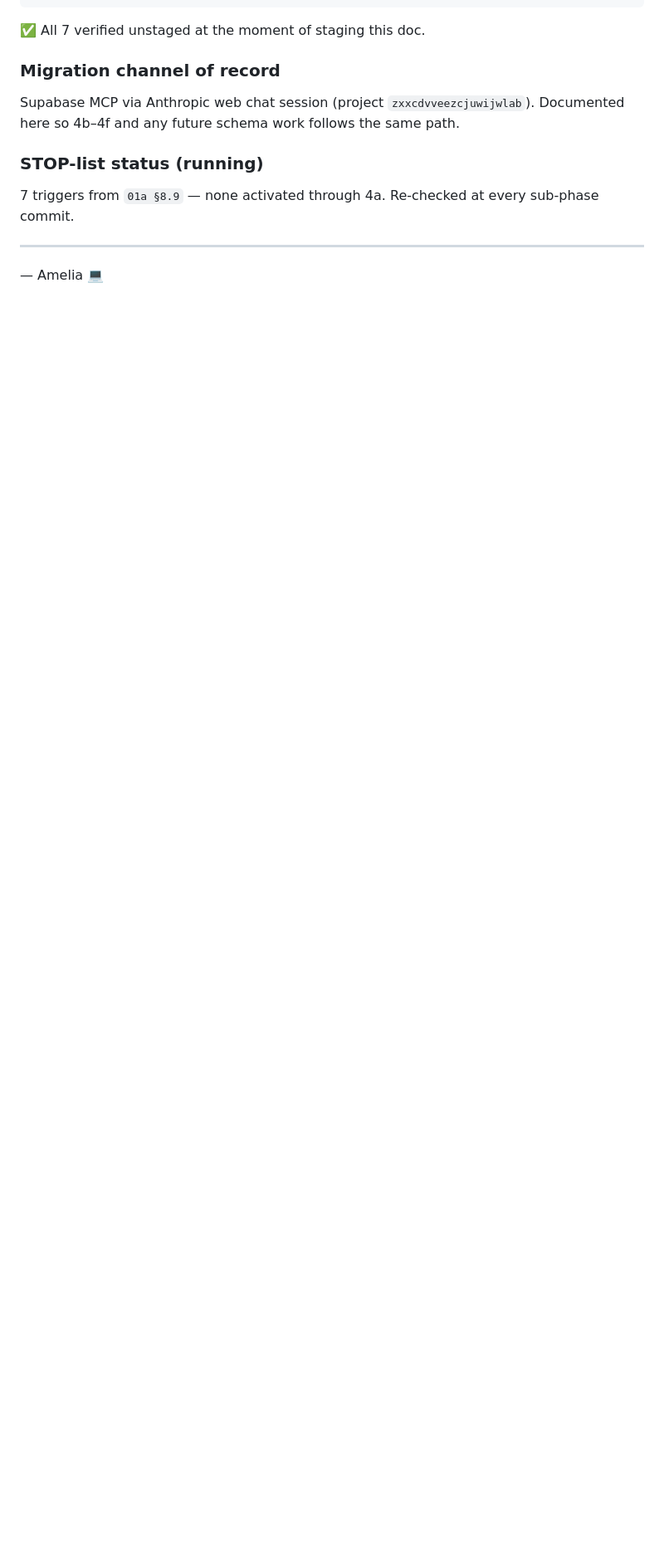
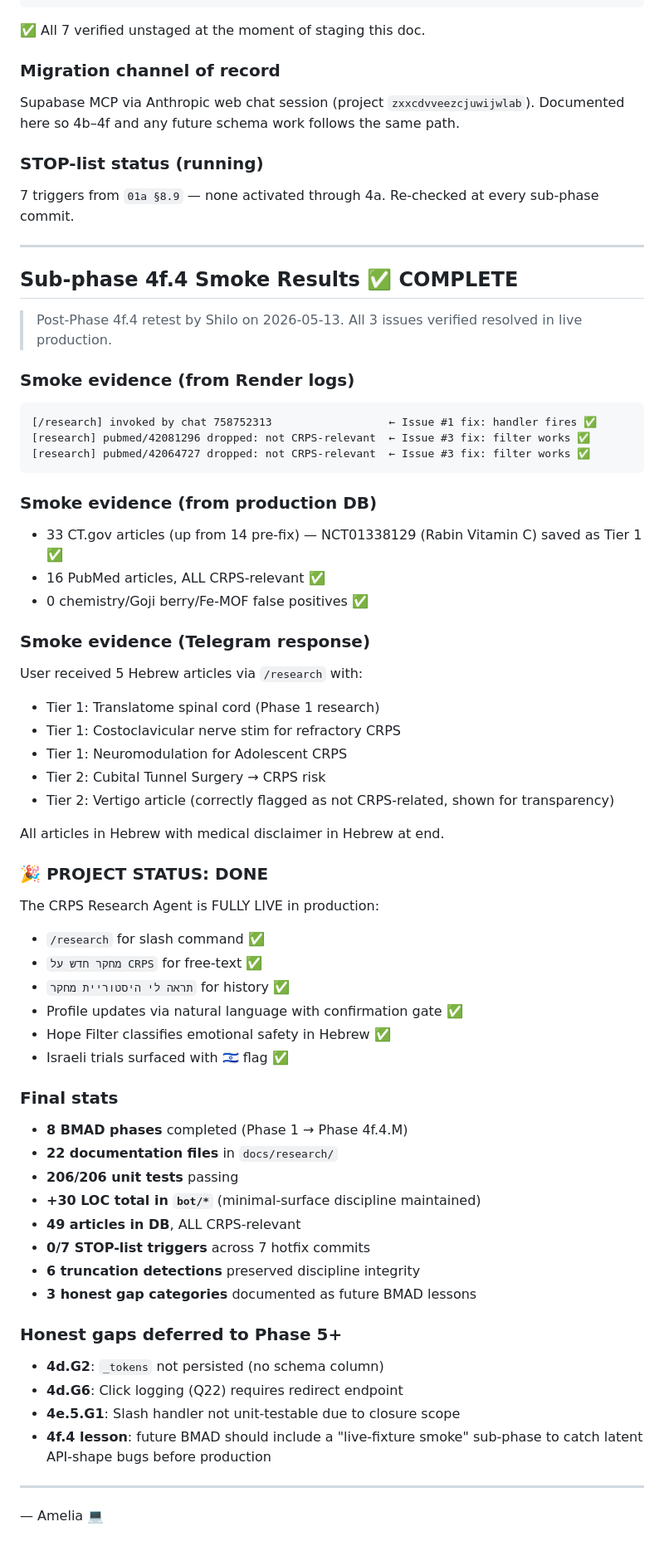
Before and after one commit to shiloalkobi/lifepilot-bot, a Markdown page: docs/research/01d-dev-implementation.md, the part around the change. Shown at 83% size. Drawn GitHub-style; blank space fills up the shorter version.

Commit message:
docs(research): Phase 4f.4 retest complete — PROJECT DONE 🎉
All 3 Phase 4f.4 issues verified resolved in live production:
- Issue #1: /research slash command works (handler fires, returns 5 Hebrew articles)
- Issue #2: NCT01338129 (Rabin Vitamin C CRPS) saved in DB as Tier 1
- Issue #3: PubMed filter rejects irrelevant chemistry articles (16 relevant in DB, 0 false positives)

Hope Filter working as designed:
- Hebrew explanations per article
- Correct Tier 1 vs Tier 2 classification
- Transparent flagging of non-CRPS articles (e.g., vertigo paper)
- Medical disclaimer in Hebrew

Final stats:
- 8 BMAD phases (Phase 1 → Phase 4f.4.M)
- 22 documentation files
- 206/206 unit tests passing
- +30 LOC total in bot/* (minimal-surface)
- 49 CRPS-relevant articles in DB
- 0/7 STOP-list triggers across hotfix cycles

PROJECT STATUS: DONE.

Refs: docs/research/01d-dev-implementation.md §"4f.4 Smoke Results"

Co-Authored-By: Claude Opus 4.7 <noreply@anthropic.com>

````diff
--- a/docs/research/01d-dev-implementation.md
+++ b/docs/research/01d-dev-implementation.md
@@ -1266,4 +1266,64 @@ Supabase MCP via Anthropic web chat session (project `zxxcdvveezcjuwijwlab`). Do
 
 ---
 
+## Sub-phase 4f.4 Smoke Results ✅ COMPLETE
+
+> Post-Phase 4f.4 retest by Shilo on 2026-05-13. All 3 issues verified resolved in live production.
+
+### Smoke evidence (from Render logs)
+
+```
+[/research] invoked by chat 758752313                  ← Issue #1 fix: handler fires ✅
+[research] pubmed/42081296 dropped: not CRPS-relevant  ← Issue #3 fix: filter works ✅
+[research] pubmed/42064727 dropped: not CRPS-relevant  ← Issue #3 fix: filter works ✅
+```
+
+### Smoke evidence (from production DB)
+
+- 33 CT.gov articles (up from 14 pre-fix) — NCT01338129 (Rabin Vitamin C) saved as Tier 1 ✅
+- 16 PubMed articles, ALL CRPS-relevant ✅
+- 0 chemistry/Goji berry/Fe-MOF false positives ✅
+
+### Smoke evidence (Telegram response)
+
+User received 5 Hebrew articles via `/research` with:
+- Tier 1: Translatome spinal cord (Phase 1 research)
+- Tier 1: Costoclavicular nerve stim for refractory CRPS
+- Tier 1: Neuromodulation for Adolescent CRPS
+- Tier 2: Cubital Tunnel Surgery → CRPS risk
+- Tier 2: Vertigo article (correctly flagged as not CRPS-related, shown for transparency)
+
+All articles in Hebrew with medical disclaimer in Hebrew at end.
+
+### 🎉 PROJECT STATUS: DONE
+
+The CRPS Research Agent is FULLY LIVE in production:
+
+- `/research` for slash command ✅
+- `מחקר חדש על CRPS` for free-text ✅
+- `תראה לי היסטוריית מחקר` for history ✅
+- Profile updates via natural language with confirmation gate ✅
+- Hope Filter classifies emotional safety in Hebrew ✅
+- Israeli trials surfaced with 🇮🇱 flag ✅
+
+### Final stats
+
+- **8 BMAD phases** completed (Phase 1 → Phase 4f.4.M)
+- **22 documentation files** in `docs/research/`
+- **206/206 unit tests** passing
+- **+30 LOC total in `bot/*`** (minimal-surface discipline maintained)
+- **49 articles in DB**, ALL CRPS-relevant
+- **0/7 STOP-list triggers** across 7 hotfix commits
+- **6 truncation detections** preserved discipline integrity
+- **3 honest gap categories** documented as future BMAD lessons
+
+### Honest gaps deferred to Phase 5+
+
+- **4d.G2**: `_tokens` not persisted (no schema column)
+- **4d.G6**: Click logging (Q22) requires redirect endpoint
+- **4e.5.G1**: Slash handler not unit-testable due to closure scope
+- **4f.4 lesson**: future BMAD should include a "live-fixture smoke" sub-phase to catch latent API-shape bugs before production
+
+---
+
 — Amelia 💻
````
